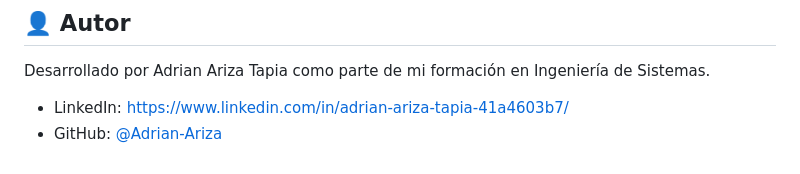
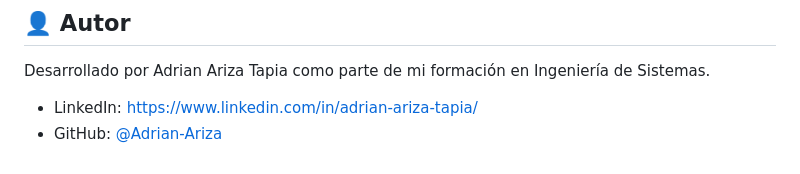
Before and after one commit to Adrian-Ariza/Chateo, a Markdown page: README.md, the part around the change. Rendered like a GitHub page.

Commit message:
Update LinkedIn URL in README.md

```diff
--- a/README.md
+++ b/README.md
@@ -88,5 +88,5 @@ La aplicación quedará disponible en `http://localhost:8000`.
 
 Desarrollado por Adrian Ariza Tapia como parte de mi formación en Ingeniería de Sistemas.
 
-- LinkedIn: https://www.linkedin.com/in/adrian-ariza-tapia-41a4603b7/
+- LinkedIn: https://www.linkedin.com/in/adrian-ariza-tapia/
 - GitHub: [@Adrian-Ariza](https://github.com/Adrian-Ariza)
```
